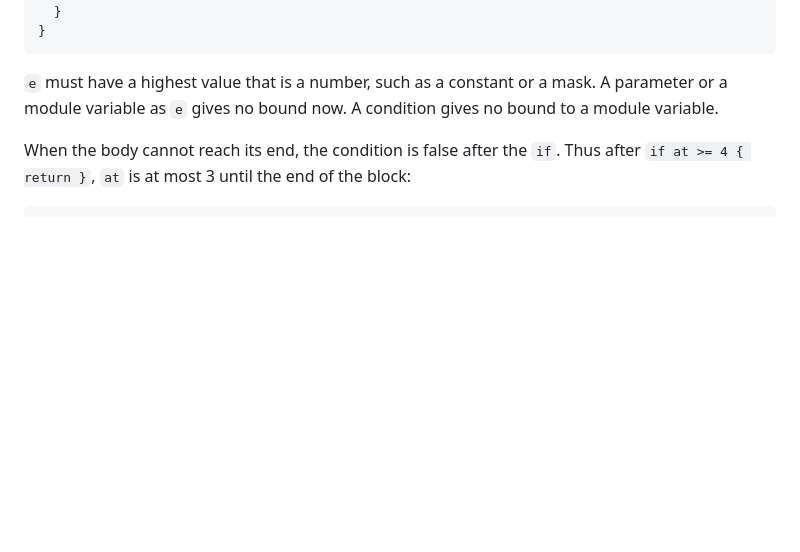
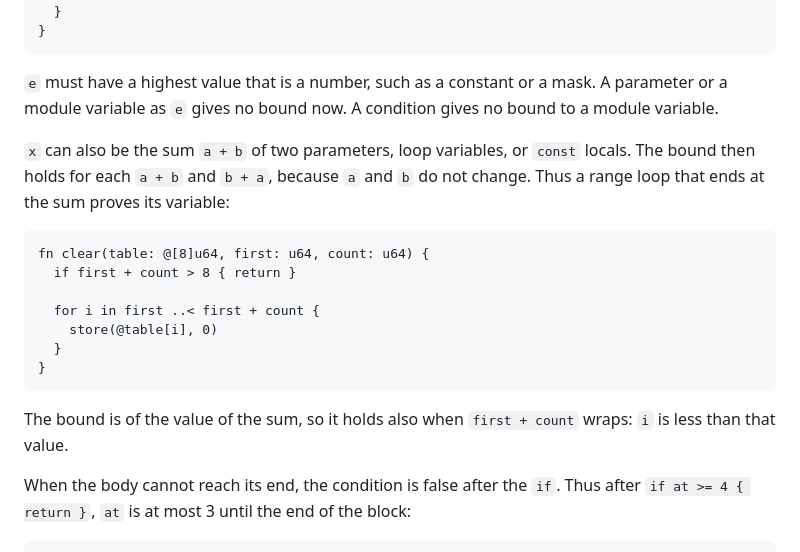
Before and after one commit to wystlang/wyst.dev, a Markdown page: content/docs/index-proofs.md, the part around the change. Drawn GitHub-style; blank space fills up the shorter version.

Commit message:
Port docs: sum bounds
index-proofs.md: a condition on the sum of two locals bounds the sum, with an example of a range loop that ends at the sum.

Co-Authored-By: Claude Opus 5.5 <noreply@anthropic.com>

````diff
--- a/content/docs/index-proofs.md
+++ b/content/docs/index-proofs.md
@@ -135,6 +135,24 @@ fn mark(table: @[4]u64, cursor: @u64) {
 `e` must have a highest value that is a number, such as a constant or a
 mask. A parameter or a module variable as `e` gives no bound now. A
 condition gives no bound to a module variable.
+
+`x` can also be the sum `a + b` of two parameters, loop variables, or
+`const` locals. The bound then holds for each `a + b` and `b + a`, because
+`a` and `b` do not change. Thus a range loop that ends at the sum proves
+its variable:
+
+```wyst
+fn clear(table: @[8]u64, first: u64, count: u64) {
+  if first + count > 8 { return }
+
+  for i in first ..< first + count {
+    store(@table[i], 0)
+  }
+}
+```
+
+The bound is of the value of the sum, so it holds also when `first +
+count` wraps: `i` is less than that value.
 
 When the body cannot reach its end, the condition is false after the
 `if`. Thus after `if at >= 4 { return }`, `at` is at most 3 until the end
````
